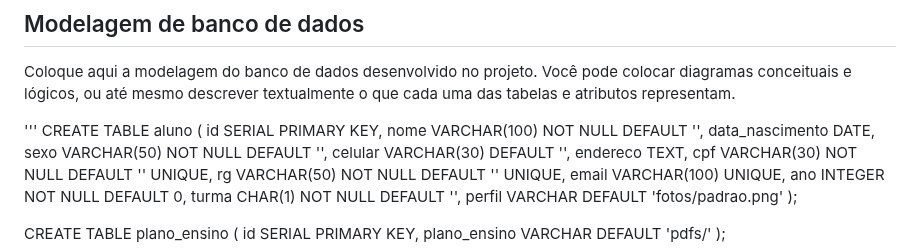
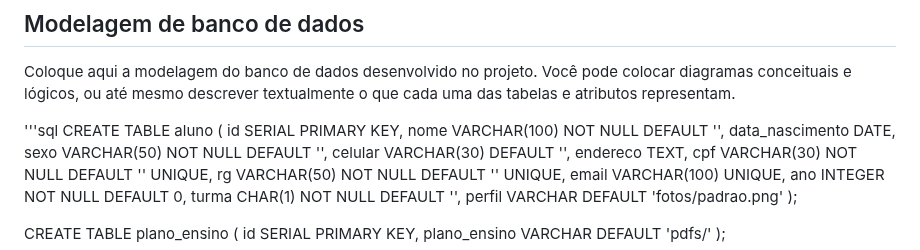
Before and after one commit to vnny8/Projeto-Integrador-CyberEdux, a Markdown page: DOCUMENTACAO.md, the part around the change. GitHub-like rendering.

```diff
--- a/DOCUMENTACAO.md
+++ b/DOCUMENTACAO.md
@@ -54,7 +54,7 @@ AWS Elastic Beanstalk oferece uma solução mais escalável e robusta, mas com u
 
 Coloque aqui a modelagem do banco de dados desenvolvido no projeto. Você pode colocar diagramas conceituais e lógicos, ou até mesmo descrever textualmente o que cada uma das tabelas e atributos representam.
 
-'''
+'''sql
 CREATE TABLE aluno (
     id SERIAL PRIMARY KEY,
     nome VARCHAR(100) NOT NULL DEFAULT '',
```
